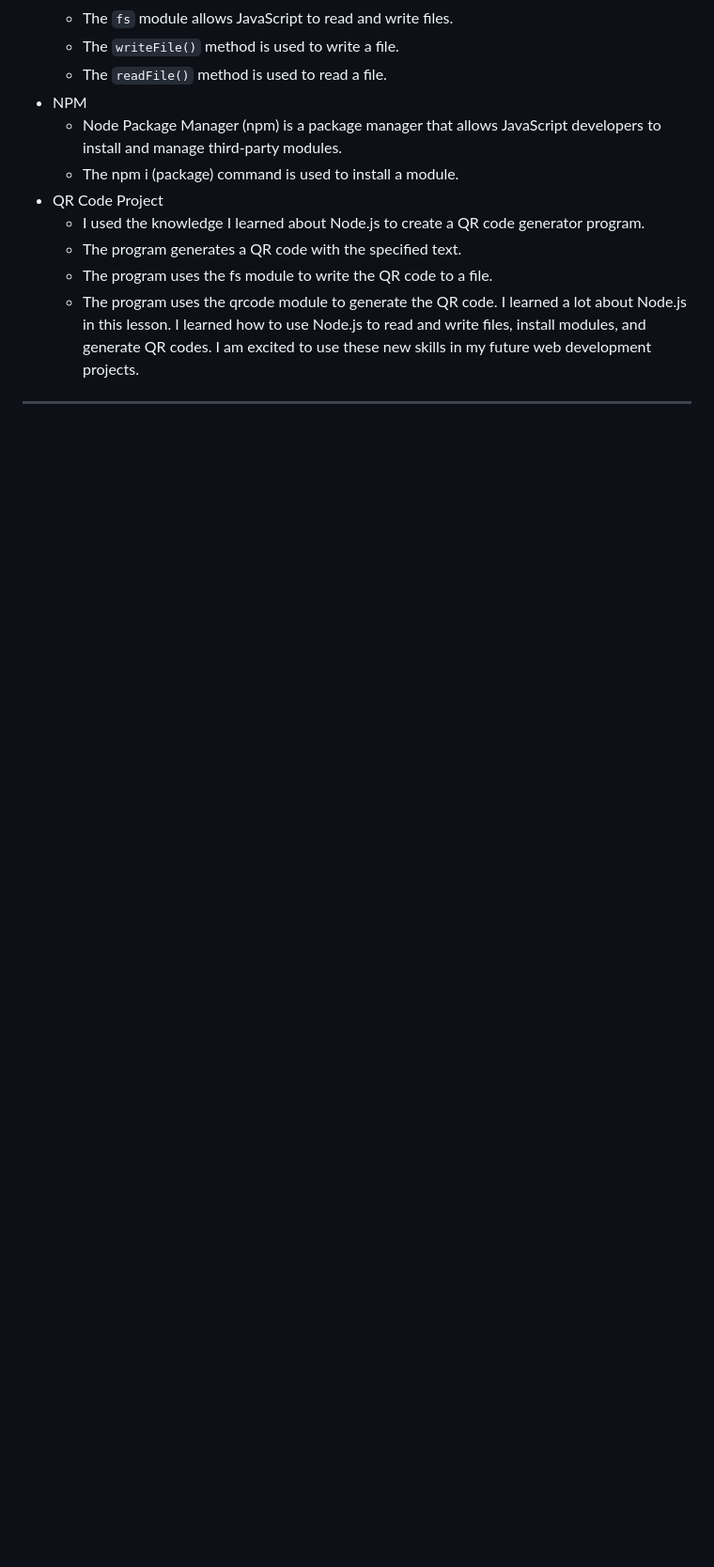
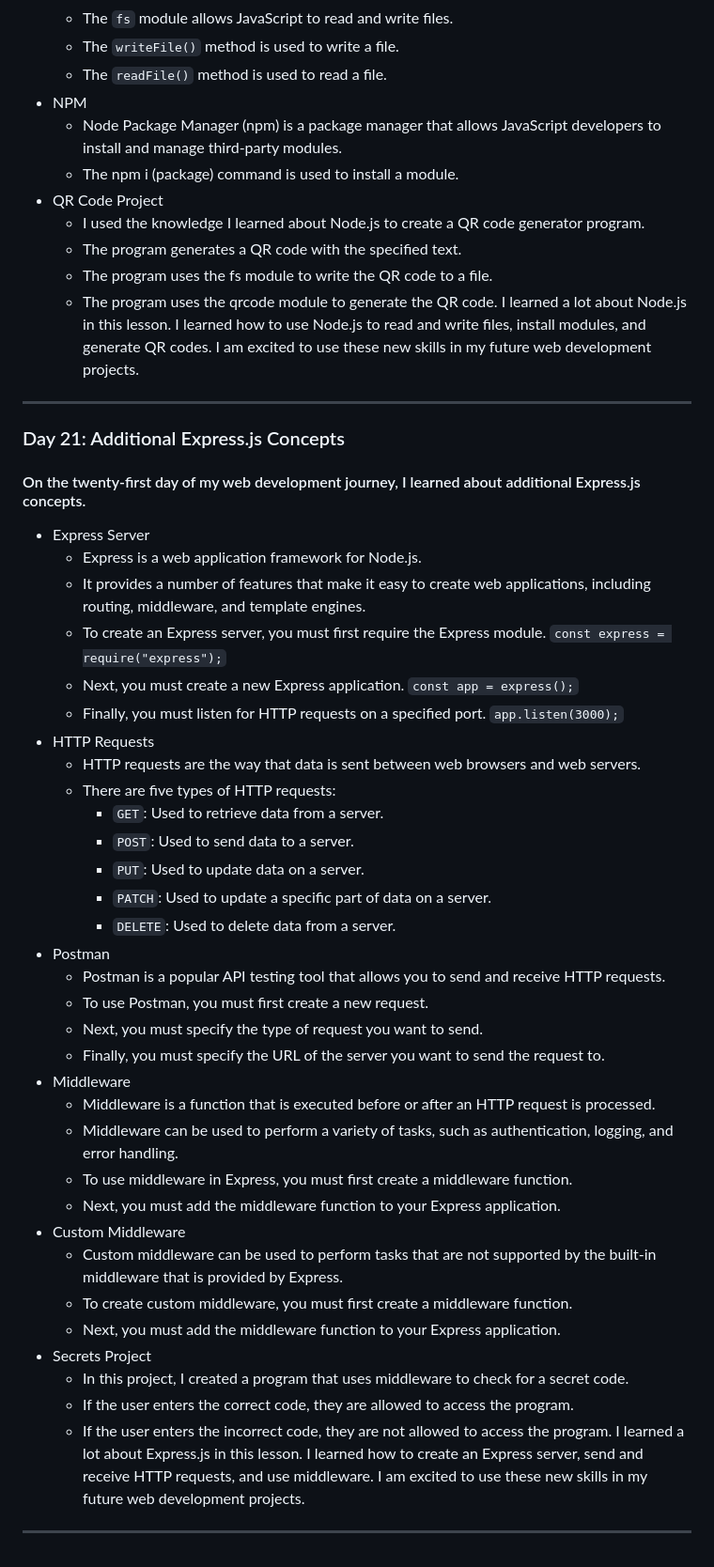
Before and after one commit to 0Phonlakit/My-journey-web-developer, a Markdown page: README.md, the part around one of its changes. Shown at 94% size. Rendered like a GitHub page; blank space fills up the shorter version.

Commit message:
My journey
update day 21

```diff
--- a/README.md
+++ b/README.md
@@ -346,3 +346,40 @@ I am pleased with the results of the project. I was able to create a functional
    * The program uses the qrcode module to generate the QR code.
 I learned a lot about Node.js in this lesson. I learned how to use Node.js to read and write files, install modules, and generate QR codes. I am excited to use these new skills in my future web development projects.
 <hr />
+
+### Day 21: Additional Express.js Concepts
+#### On the twenty-first day of my web development journey, I learned about additional Express.js concepts.
+* Express Server
+    * Express is a web application framework for Node.js.
+    * It provides a number of features that make it easy to create web applications, including routing, middleware, and template engines.
+    * To create an Express server, you must first require the Express module. `const express = require("express");`
+    * Next, you must create a new Express application. `const app = express();`
+    * Finally, you must listen for HTTP requests on a specified port. `app.listen(3000);`
+* HTTP Requests
+    * HTTP requests are the way that data is sent between web browsers and web servers.
+    * There are five types of HTTP requests:
+       * `GET`: Used to retrieve data from a server.
+       * `POST`: Used to send data to a server.
+       * `PUT`: Used to update data on a server.
+       * `PATCH`: Used to update a specific part of data on a server.
+       * `DELETE`: Used to delete data from a server.
+* Postman
+    * Postman is a popular API testing tool that allows you to send and receive HTTP requests.
+    * To use Postman, you must first create a new request.
+    * Next, you must specify the type of request you want to send.
+    * Finally, you must specify the URL of the server you want to send the request to.
+* Middleware
+    * Middleware is a function that is executed before or after an HTTP request is processed.
+    * Middleware can be used to perform a variety of tasks, such as authentication, logging, and error handling.
+    * To use middleware in Express, you must first create a middleware function.
+    * Next, you must add the middleware function to your Express application.
+* Custom Middleware
+    * Custom middleware can be used to perform tasks that are not supported by the built-in middleware that is provided by Express.
+    * To create custom middleware, you must first create a middleware function.
+    * Next, you must add the middleware function to your Express application.
+* Secrets Project
+    * In this project, I created a program that uses middleware to check for a secret code.
+    * If the user enters the correct code, they are allowed to access the program.
+    * If the user enters the incorrect code, they are not allowed to access the program.
+I learned a lot about Express.js in this lesson. I learned how to create an Express server, send and receive HTTP requests, and use middleware. I am excited to use these new skills in my future web development projects.
+<hr />
```
Also changed, not shown: other parts of README.md (+15 -15 lines).
